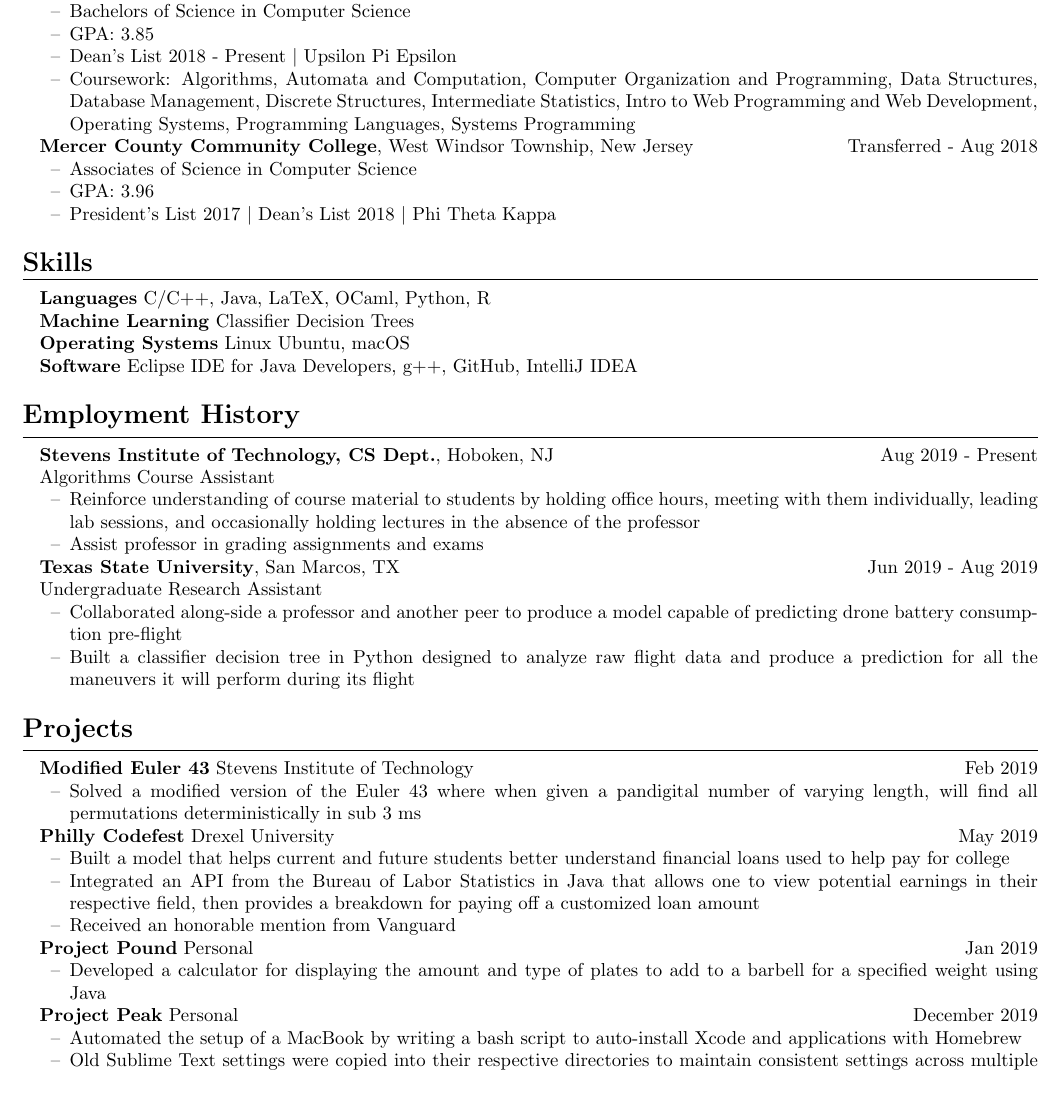
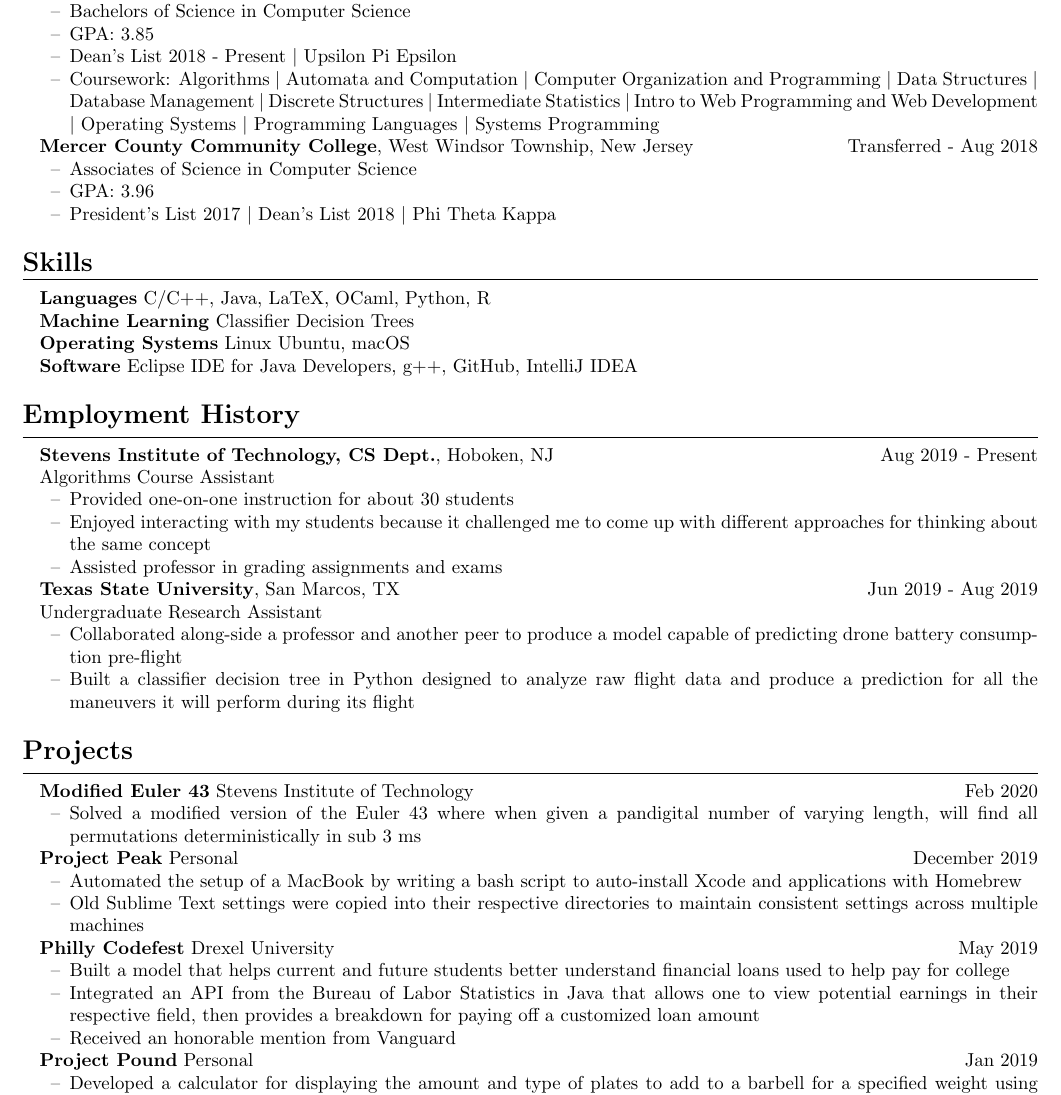
Before and after one commit to ericaltenburg/resume, a LaTeX CV (UGResume.tex): part of the page, cut so that both start at the same text. Compiled offline with pdfLaTeX.

Commit message:
Modified employment

```diff
--- a/UGResume.tex
+++ b/UGResume.tex
@@ -69,7 +69,7 @@
 	\item Bachelors of Science in Computer Science
 	\item GPA: 3.85
 	\item Dean's List 2018 - Present $\vert$ Upsilon Pi Epsilon
-	\item Coursework: Algorithms, Automata and Computation, Computer Organization and Programming, Data Structures, Database Management, Discrete Structures, Intermediate Statistics, Intro to Web Programming and Web Development, Operating Systems, Programming Languages, Systems Programming
+	\item Coursework: Algorithms $\vert$ Automata and Computation $\vert$ Computer Organization and Programming $\vert$ Data Structures $\vert$ Database Management $\vert$ Discrete Structures $\vert$ Intermediate Statistics $\vert$ Intro to Web Programming and Web Development $\vert$ Operating Systems $\vert$ Programming Languages $\vert$ Systems Programming
 \end{itemize}
 
 \textbf{Mercer County Community College}, West Windsor Township, New Jersey \hfill Transferred - Aug 2018
@@ -150,8 +150,11 @@
 \textbf{Stevens Institute of Technology, CS Dept.}, Hoboken, NJ \hfill Aug 2019 - Present\par
 Algorithms Course Assistant
 \begin{itemize}
-	\item Reinforce understanding of course material to students by holding office hours, meeting with them individually, leading lab sessions, and occasionally holding lectures in the absence of the professor
-	\item Assist professor in grading assignments and exams
+	% \item Reinforce understanding of course material to students by holding office hours, meeting with them individually, leading lab sessions, and occasionally holding lectures in the absence of the professor
+	% \item Assist professor in grading assignments and exams
+	\item Provided one-on-one instruction for about 30 students
+	\item Enjoyed interacting with my students because it challenged me to come up with different approaches for thinking about the same concept
+	\item Assisted professor in grading assignments and exams
 \end{itemize}
 
 \textbf{Texas State University}, San Marcos, TX \hfill Jun 2019 - Aug 2019\par
@@ -181,9 +184,15 @@
 % This is what we have to work on as it shows passion and experience with problem solving
 \resumesection{Projects}
 
-\textbf{Modified Euler 43} Stevens Institute of Technology \hfill Feb 2019\par
+\textbf{Modified Euler 43} Stevens Institute of Technology \hfill Feb 2020\par
 \begin{itemize}
 	\item Solved a modified version of the Euler 43 where when given a pandigital number of varying length, will find all permutations deterministically in sub 3 ms
+\end{itemize}
+
+\textbf{Project Peak} Personal \hfill December 2019\par
+\begin{itemize}
+	\item Automated the setup of a MacBook by writing a bash script to auto-install Xcode and applications with Homebrew
+	\item Old Sublime Text settings were copied into their respective directories to maintain consistent settings across multiple machines
 \end{itemize}
 
 \textbf{Philly Codefest} Drexel University \hfill May 2019\par
@@ -196,12 +205,6 @@
 \textbf{Project Pound} Personal \hfill Jan 2019\par
 \begin{itemize}
 	\item Developed a calculator for displaying the amount and type of plates to add to a barbell for a specified weight using Java
-\end{itemize}
-
-\textbf{Project Peak} Personal \hfill December 2019\par
-\begin{itemize}
-	\item Automated the setup of a MacBook by writing a bash script to auto-install Xcode and applications with Homebrew
-	\item Old Sublime Text settings were copied into their respective directories to maintain consistent settings across multiple machines
 \end{itemize}
 
 % \textbf{Stevens Music Website} Stevens Institute of Technology \hfill Sep 2018 - Nov 2018\par
```
Also changed, not shown: UGResume.pdf, 2 other files.
